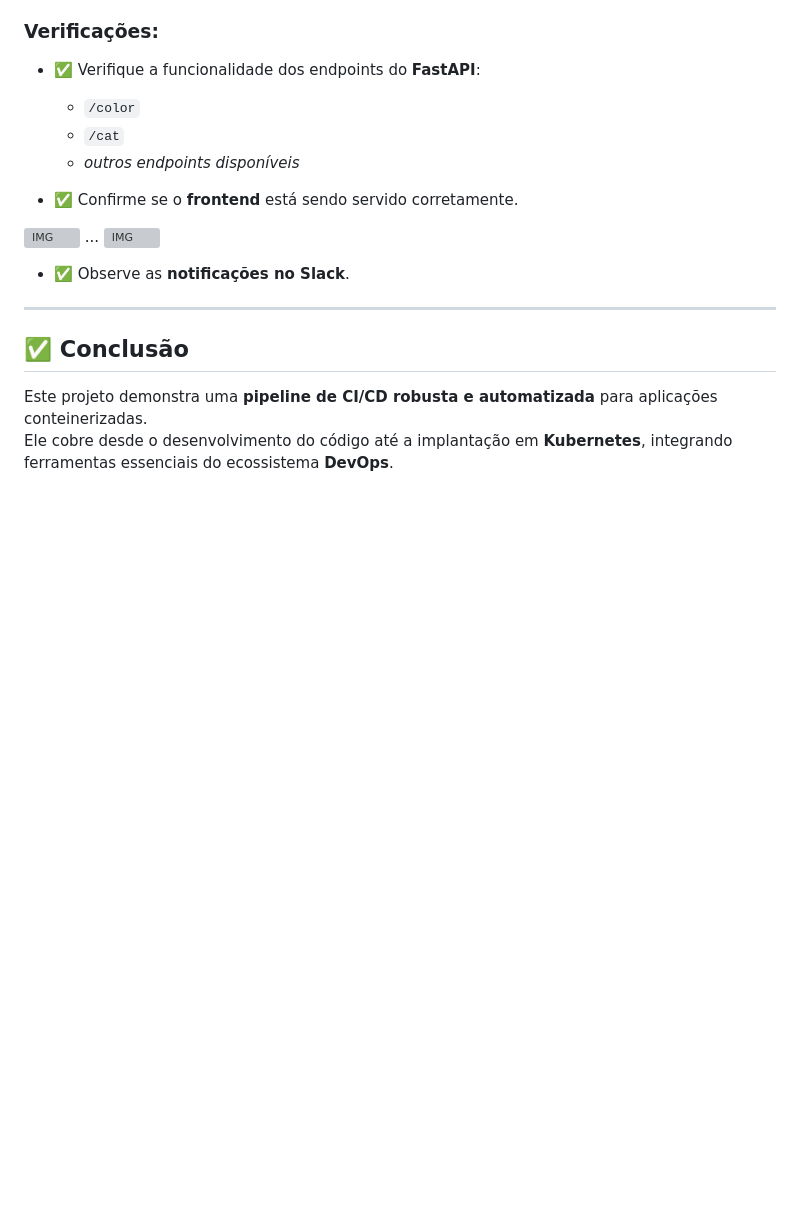
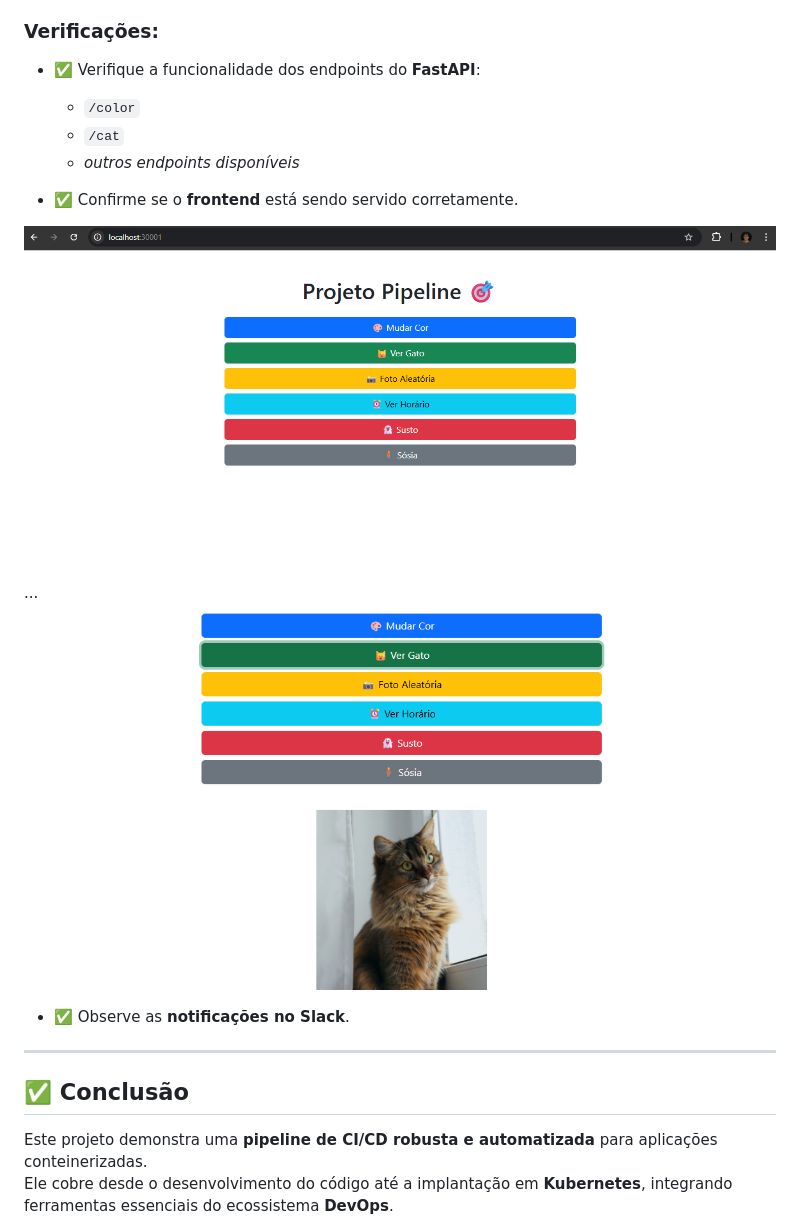
Before and after one commit to ManaraMarcelo/Projeto-Pipeline, a Markdown page: README.md, the part around the change. Rendered like a GitHub page; blank space fills up the shorter version; grey boxes are pictures that could not be loaded.

```diff
--- a/README.md
+++ b/README.md
@@ -360,9 +360,9 @@ Exemplo: [http://localhost:30001](http://localhost:30001)
 
 - ✅ Confirme se o **frontend** está sendo servido corretamente.
 
-![IMG]()
+![IMG](https://github.com/ManaraMarcelo/Projeto-Pipeline/blob/main/Imgs/inicial.png)
 ...
-![IMG]()
+![IMG](https://github.com/ManaraMarcelo/Projeto-Pipeline/blob/main/Imgs/gato.png)
 
 - ✅ Observe as **notificações no Slack**.
 
```
